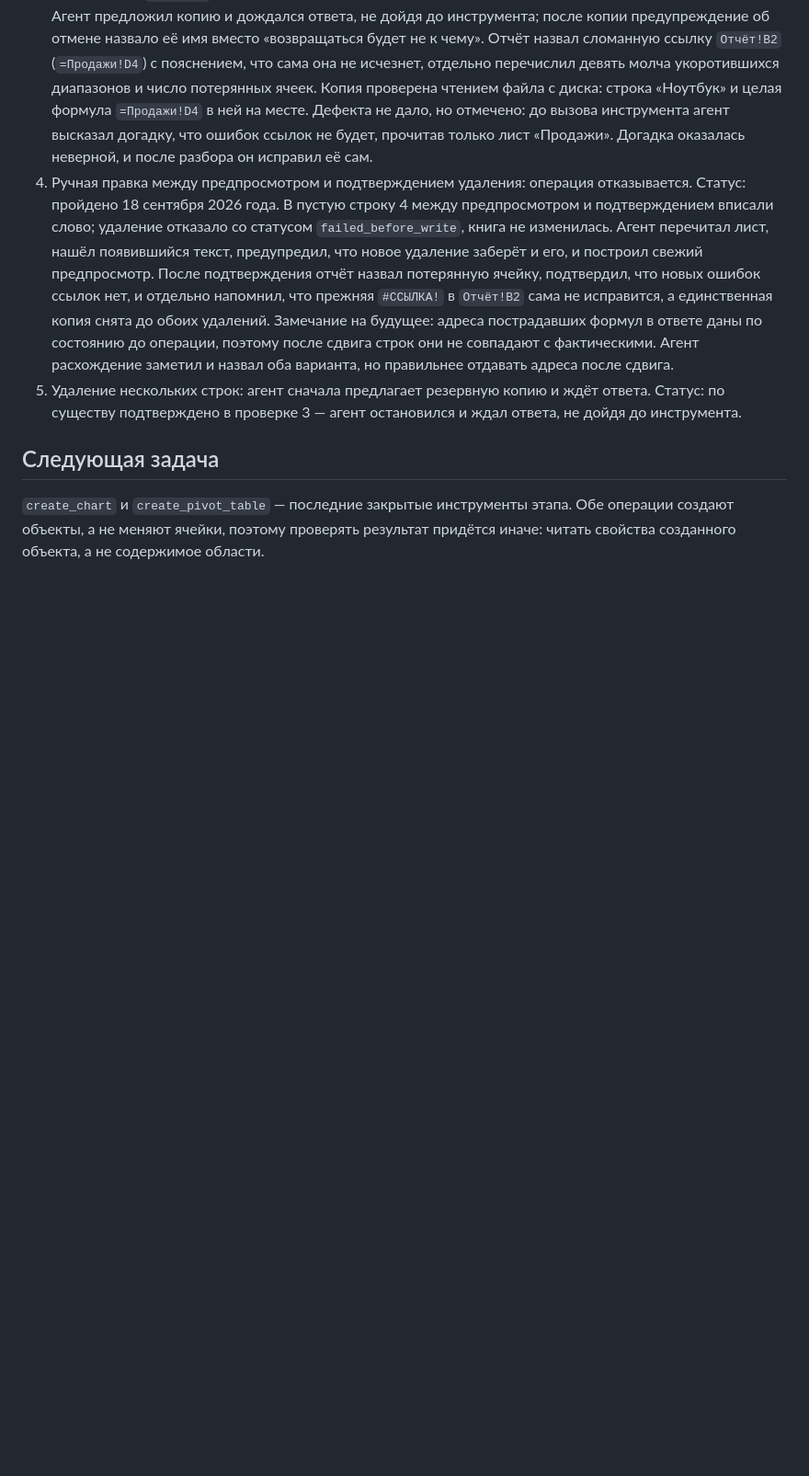
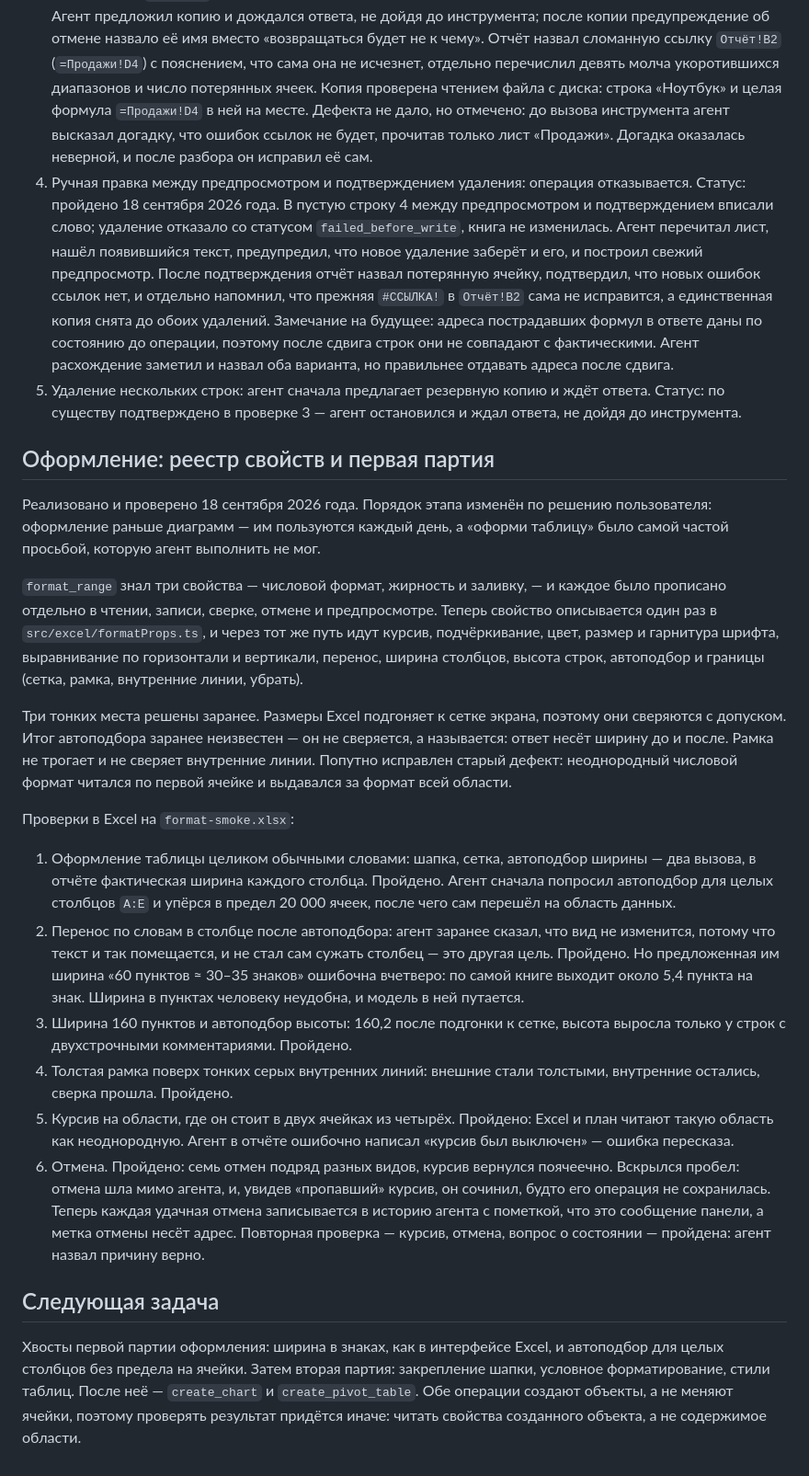
Before and after one commit to edgargew622-cloud/excel-ai-addin, a Markdown page: STAGE6_PROGRESS.md, the part around the change. Shown at 92% size. Drawn GitHub-style; blank space fills up the shorter version.

Commit message:
Первая партия оформления проверена в Excel
Co-Authored-By: Claude Opus 5 <noreply@anthropic.com>

```diff
--- a/STAGE6_PROGRESS.md
+++ b/STAGE6_PROGRESS.md
@@ -131,6 +131,24 @@
 5. Удаление нескольких строк: агент сначала предлагает резервную копию и ждёт ответа.
    Статус: по существу подтверждено в проверке 3 — агент остановился и ждал ответа, не дойдя до инструмента.
 
+## Оформление: реестр свойств и первая партия
+
+Реализовано и проверено 18 сентября 2026 года. Порядок этапа изменён по решению пользователя: оформление раньше диаграмм — им пользуются каждый день, а «оформи таблицу» было самой частой просьбой, которую агент выполнить не мог.
+
+`format_range` знал три свойства — числовой формат, жирность и заливку, — и каждое было прописано отдельно в чтении, записи, сверке, отмене и предпросмотре. Теперь свойство описывается один раз в `src/excel/formatProps.ts`, и через тот же путь идут курсив, подчёркивание, цвет, размер и гарнитура шрифта, выравнивание по горизонтали и вертикали, перенос, ширина столбцов, высота строк, автоподбор и границы (сетка, рамка, внутренние линии, убрать).
+
+Три тонких места решены заранее. Размеры Excel подгоняет к сетке экрана, поэтому они сверяются с допуском. Итог автоподбора заранее неизвестен — он не сверяется, а называется: ответ несёт ширину до и после. Рамка не трогает и не сверяет внутренние линии. Попутно исправлен старый дефект: неоднородный числовой формат читался по первой ячейке и выдавался за формат всей области.
+
+Проверки в Excel на `format-smoke.xlsx`:
+
+1. Оформление таблицы целиком обычными словами: шапка, сетка, автоподбор ширины — два вызова, в отчёте фактическая ширина каждого столбца. Пройдено. Агент сначала попросил автоподбор для целых столбцов `A:E` и упёрся в предел 20 000 ячеек, после чего сам перешёл на область данных.
+2. Перенос по словам в столбце после автоподбора: агент заранее сказал, что вид не изменится, потому что текст и так помещается, и не стал сам сужать столбец — это другая цель. Пройдено. Но предложенная им ширина «60 пунктов ≈ 30–35 знаков» ошибочна вчетверо: по самой книге выходит около 5,4 пункта на знак. Ширина в пунктах человеку неудобна, и модель в ней путается.
+3. Ширина 160 пунктов и автоподбор высоты: 160,2 после подгонки к сетке, высота выросла только у строк с двухстрочными комментариями. Пройдено.
+4. Толстая рамка поверх тонких серых внутренних линий: внешние стали толстыми, внутренние остались, сверка прошла. Пройдено.
+5. Курсив на области, где он стоит в двух ячейках из четырёх. Пройдено: Excel и план читают такую область как неоднородную. Агент в отчёте ошибочно написал «курсив был выключен» — ошибка пересказа.
+6. Отмена. Пройдено: семь отмен подряд разных видов, курсив вернулся поячеечно.
+   Вскрылся пробел: отмена шла мимо агента, и, увидев «пропавший» курсив, он сочинил, будто его операция не сохранилась. Теперь каждая удачная отмена записывается в историю агента с пометкой, что это сообщение панели, а метка отмены несёт адрес. Повторная проверка — курсив, отмена, вопрос о состоянии — пройдена: агент назвал причину верно.
+
 ## Следующая задача
 
-`create_chart` и `create_pivot_table` — последние закрытые инструменты этапа. Обе операции создают объекты, а не меняют ячейки, поэтому проверять результат придётся иначе: читать свойства созданного объекта, а не содержимое области.
+Хвосты первой партии оформления: ширина в знаках, как в интерфейсе Excel, и автоподбор для целых столбцов без предела на ячейки. Затем вторая партия: закрепление шапки, условное форматирование, стили таблиц. После неё — `create_chart` и `create_pivot_table`. Обе операции создают объекты, а не меняют ячейки, поэтому проверять результат придётся иначе: читать свойства созданного объекта, а не содержимое области.
```
